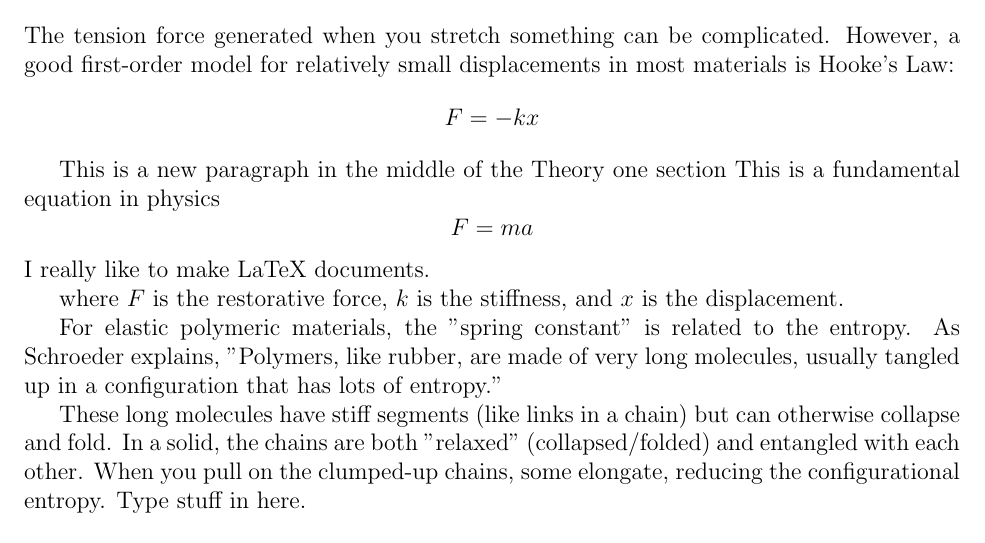
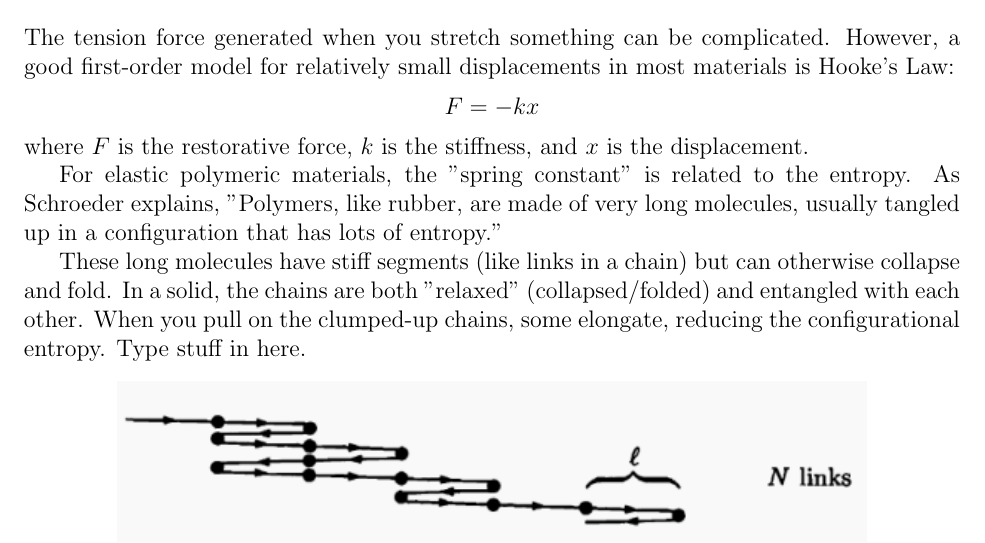
Before and after one commit to RocketFTW/Thermal-EarL-2026, a LaTeX document (EaRL.tex): part of page 2 of 9 before the commit and part of page 2 of 8 after it, cut so that both start at the same text. Compiled offline with pdfLaTeX.

Commit message:
fix previous commit

```diff
--- a/EaRL.tex
+++ b/EaRL.tex
@@ -91,10 +91,6 @@
 
 The tension force generated when you stretch something can be complicated. However, a good first-order model for relatively small displacements in most materials is Hooke's Law:
     $$F = -kx$$
-
-This is a new paragraph in the middle of the Theory one section
-This is a fundamental equation in physics $$F = ma$$  I really like to make LaTeX documents.
-
 where $F$ is the restorative force, $k$ is the stiffness, and $x$ is the displacement.
 
 For elastic polymeric materials, the "spring constant" is related to the entropy. As Schroeder explains, "Polymers, like rubber, are made of very long molecules, usually tangled up in a configuration that has lots of entropy."
```
